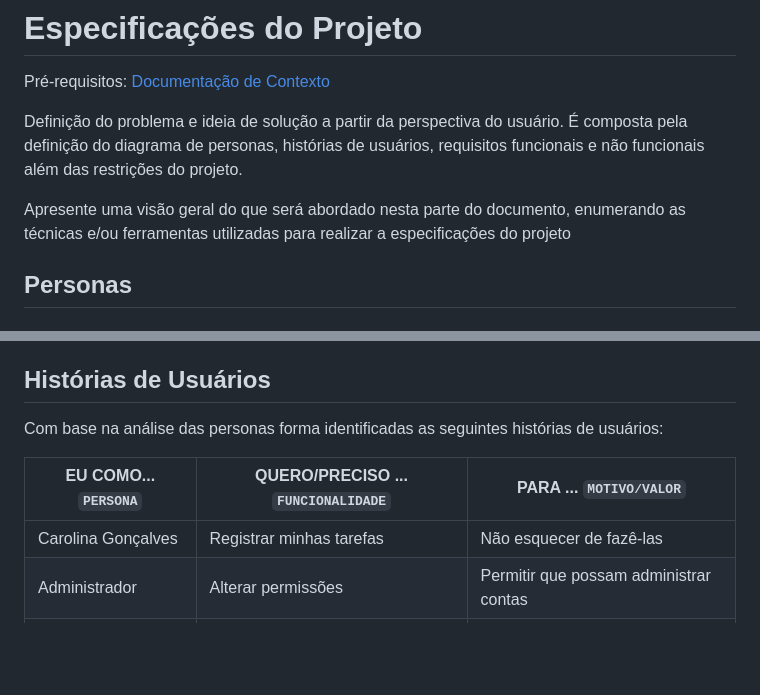
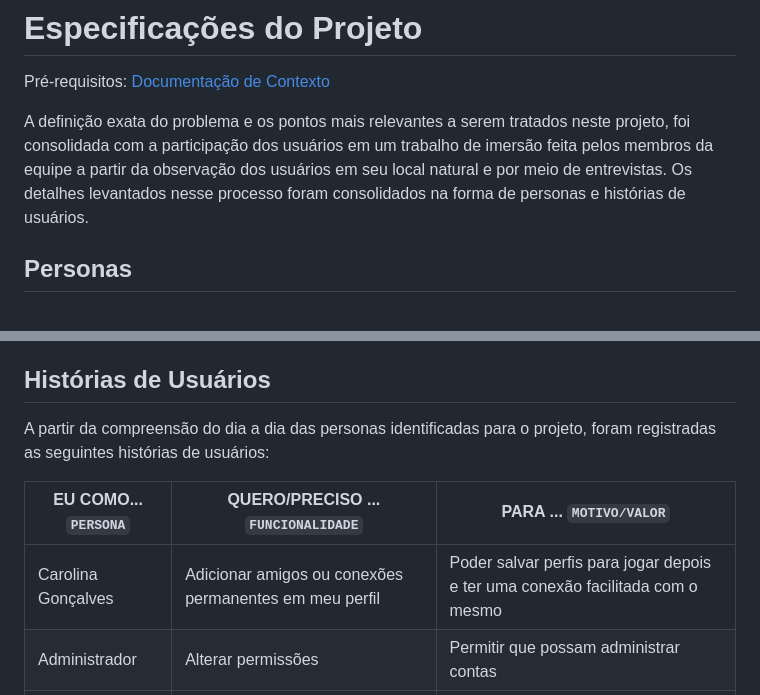
Before and after one commit to ICEI-PUC-Minas-PMV-ADS/pmv-ads-2023-1-e1-proj-web-t17-time3-proj-lobbyin, a Markdown page: docs/02-Especificação do Projeto.md, 2 parts joined by grey strips. GitHub-like rendering; blank space fills up the shorter version.

Commit message:
Atualização de Personas

```diff
--- a/docs/02-Especificação do Projeto.md
+++ b/docs/02-Especificação do Projeto.md
@@ -2,9 +2,7 @@
 
 <span style="color:red">Pré-requisitos: <a href="1-Documentação de Contexto.md"> Documentação de Contexto</a></span>
 
-Definição do problema e ideia de solução a partir da perspectiva do usuário. É composta pela definição do  diagrama de personas, histórias de usuários, requisitos funcionais e não funcionais além das restrições do projeto.
-
-Apresente uma visão geral do que será abordado nesta parte do documento, enumerando as técnicas e/ou ferramentas utilizadas para realizar a especificações do projeto
+A definição exata do problema e os pontos mais relevantes a serem tratados neste projeto, foi consolidada com a participação dos usuários em um trabalho de imersão feita pelos membros da equipe a partir da observação dos usuários em seu local natural e por meio de entrevistas. Os detalhes levantados nesse processo foram consolidados na forma de personas e histórias de usuários.
 
 ## Personas
 
@@ -57,11 +55,11 @@ Instagram; Discord; Twitch;
 
 ## Histórias de Usuários
 
-Com base na análise das personas forma identificadas as seguintes histórias de usuários:
+A partir da compreensão do dia a dia das personas identificadas para o projeto, foram registradas as seguintes histórias de usuários:
 
-|EU COMO... `PERSONA`| QUERO/PRECISO ... `FUNCIONALIDADE` |PARA ... `MOTIVO/VALOR`                 |
-|--------------------|------------------------------------|----------------------------------------|
-|Carolina Gonçalves  | Registrar minhas tarefas           | Não esquecer de fazê-las               |
+|EU COMO... `PERSONA`| QUERO/PRECISO ... `FUNCIONALIDADE`                      |PARA ... `MOTIVO/VALOR`                                                          |
+|--------------------|---------------------------------------------------------|---------------------------------------------------------------------------------|
+|Carolina Gonçalves  | Adicionar amigos ou conexões permanentes em meu perfil  | Poder salvar perfis para jogar depois e ter uma conexão facilitada com o mesmo  |
 |Administrador       | Alterar permissões                 | Permitir que possam administrar contas |
 |Usuário do sistema  | Registrar minhas tarefas           | Não esquecer de fazê-las               |
 |Administrador       | Alterar permissões                 | Permitir que possam administrar contas |
```
